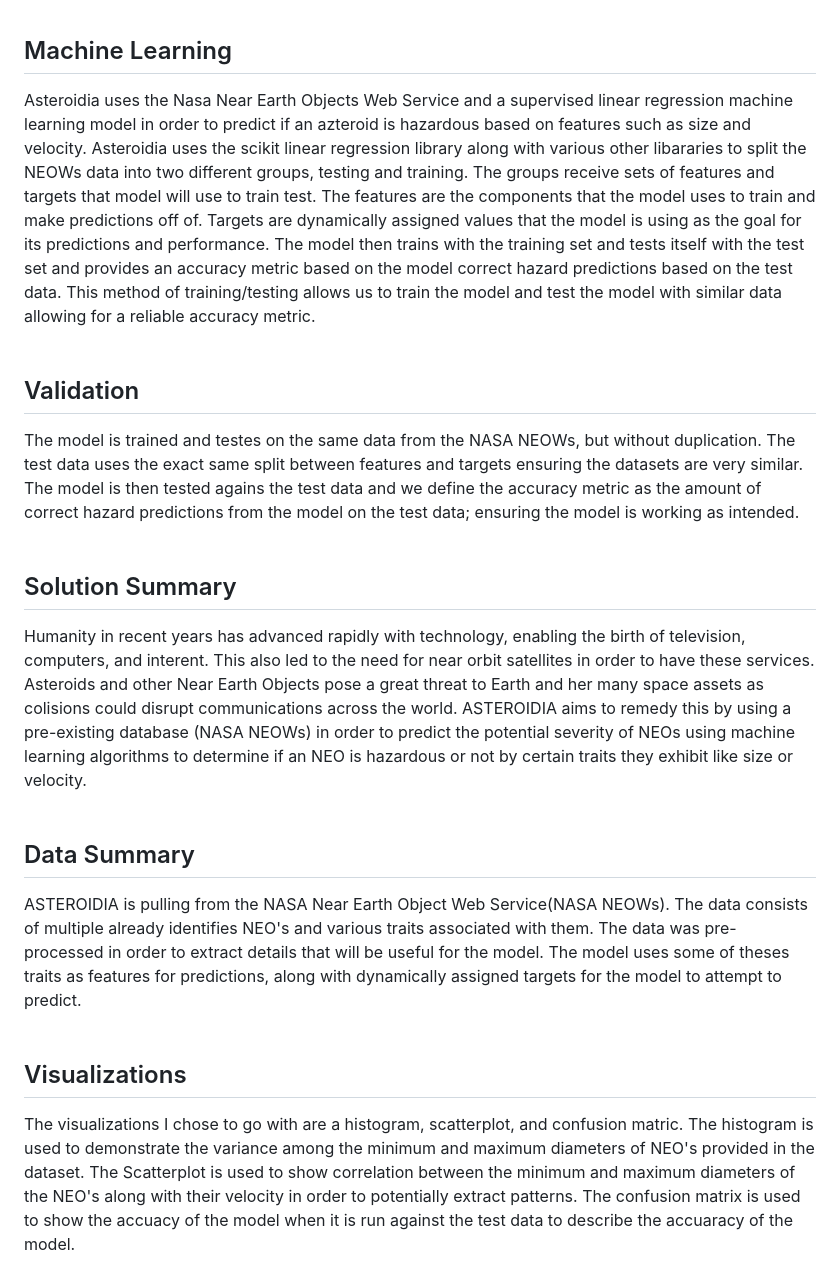
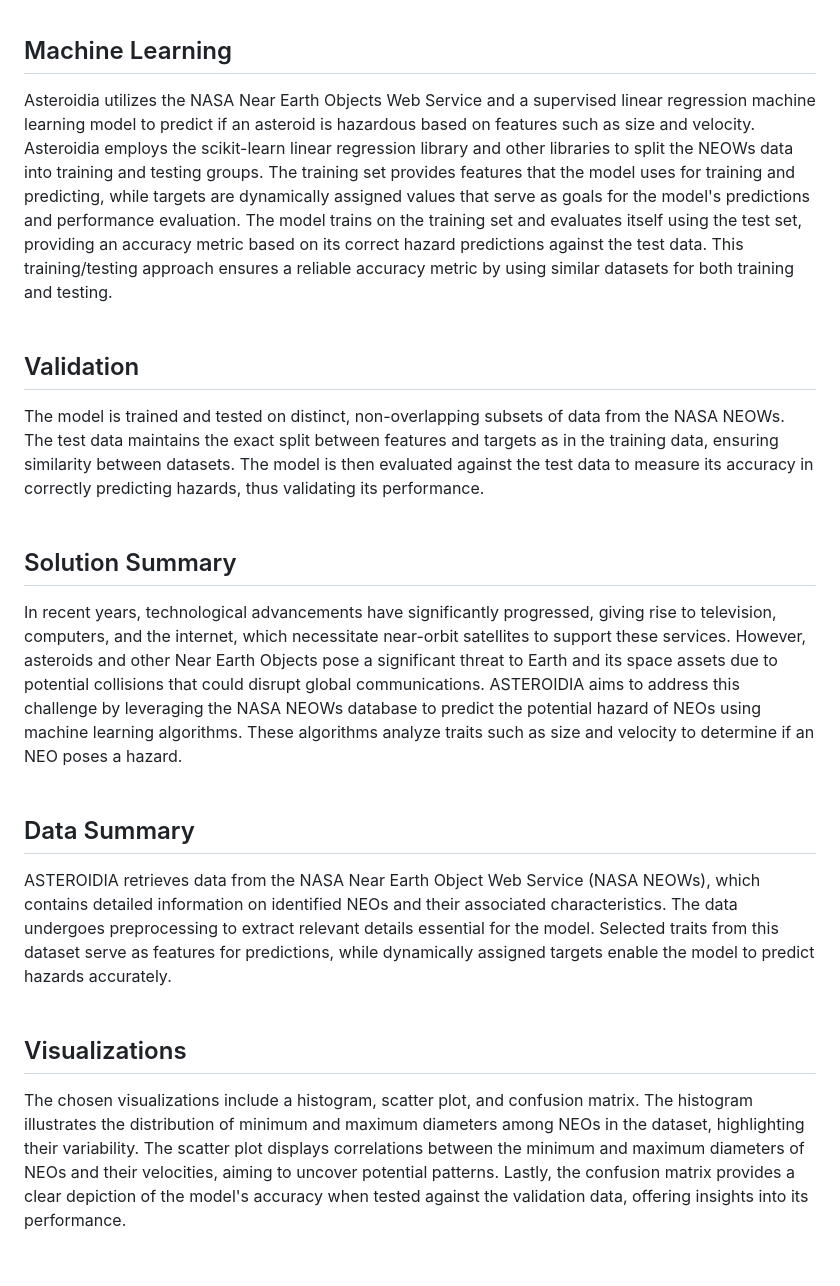
Before and after one commit to Tybenson0/Asteroidia, a Markdown page: README.md, the part around the change. Rendered like a GitHub page.

```diff
--- a/README.md
+++ b/README.md
@@ -139,30 +139,20 @@ Test out the code for yourself and leave any recomendations!
 <br />
 
 ## Machine Learning
-Asteroidia uses the Nasa Near Earth Objects Web Service and a supervised linear regression machine learning model in order to predict if an azteroid is hazardous based on features such as size and velocity.
-Asteroidia uses the scikit linear regression library along with various other libararies to split the NEOWs data into two different groups, testing and training. The groups receive sets of features and targets that
-model will use to train test. The features are the components that the model uses to train and make predictions off of. Targets are dynamically assigned values that the model is using as the goal for its predictions
-and performance. The model then trains with the training set and tests itself with the test set and provides an accuracy metric based on the model correct hazard predictions based on the test data. This method of
-training/testing allows us to train the model and test the model with similar data allowing for a reliable accuracy metric.
+Asteroidia utilizes the NASA Near Earth Objects Web Service and a supervised linear regression machine learning model to predict if an asteroid is hazardous based on features such as size and velocity. Asteroidia employs the scikit-learn linear regression library and other libraries to split the NEOWs data into training and testing groups. The training set provides features that the model uses for training and predicting, while targets are dynamically assigned values that serve as goals for the model's predictions and performance evaluation. The model trains on the training set and evaluates itself using the test set, providing an accuracy metric based on its correct hazard predictions against the test data. This training/testing approach ensures a reliable accuracy metric by using similar datasets for both training and testing.
 <br />
 <br />
 ## Validation
-The model is trained and testes on the same data from the NASA NEOWs, but without duplication. The test data uses the exact same split between features and targets ensuring the datasets are very similar. The model
-is then tested agains the test data and we define the accuracy metric as the amount of correct hazard predictions from the model on the test data; ensuring the model is working as intended.
+The model is trained and tested on distinct, non-overlapping subsets of data from the NASA NEOWs. The test data maintains the exact split between features and targets as in the training data, ensuring similarity between datasets. The model is then evaluated against the test data to measure its accuracy in correctly predicting hazards, thus validating its performance.
 <br />
 <br />
 ## Solution Summary
-Humanity in recent years has advanced rapidly with technology, enabling the birth of television, computers, and interent. This also led to the need for near orbit satellites in order to have these services. Asteroids and other
-Near Earth Objects pose a great threat to Earth and her many space assets as colisions could disrupt communications across the world. ASTEROIDIA aims to remedy this by using a pre-existing database (NASA NEOWs) in order
-to predict the potential severity of NEOs using machine learning algorithms to determine if an NEO is hazardous or not by certain traits they exhibit like size or velocity.
+In recent years, technological advancements have significantly progressed, giving rise to television, computers, and the internet, which necessitate near-orbit satellites to support these services. However, asteroids and other Near Earth Objects pose a significant threat to Earth and its space assets due to potential collisions that could disrupt global communications. ASTEROIDIA aims to address this challenge by leveraging the NASA NEOWs database to predict the potential hazard of NEOs using machine learning algorithms. These algorithms analyze traits such as size and velocity to determine if an NEO poses a hazard.
 <br />
 <br />
 ## Data Summary
-ASTEROIDIA is pulling from the NASA Near Earth Object Web Service(NASA NEOWs). The data consists of multiple already identifies NEO's and various traits associated with them. The data was pre-processed in order to extract
-details that will be useful for the model. The model uses some of theses traits as features for predictions, along with dynamically assigned targets for the model to attempt to predict.
+ASTEROIDIA retrieves data from the NASA Near Earth Object Web Service (NASA NEOWs), which contains detailed information on identified NEOs and their associated characteristics. The data undergoes preprocessing to extract relevant details essential for the model. Selected traits from this dataset serve as features for predictions, while dynamically assigned targets enable the model to predict hazards accurately.
 <br />
 <br />
 ## Visualizations
-The visualizations I chose to go with are a histogram, scatterplot, and confusion matric. The histogram is used to demonstrate the variance among the minimum and maximum diameters of NEO's provided in the dataset. The
-Scatterplot is used to show correlation between the minimum and maximum diameters of the NEO's along with their velocity in order to potentially extract patterns. The confusion matrix is used to show the accuacy of the model
-when it is run against the test data to describe the accuaracy of the model.
+The chosen visualizations include a histogram, scatter plot, and confusion matrix. The histogram illustrates the distribution of minimum and maximum diameters among NEOs in the dataset, highlighting their variability. The scatter plot displays correlations between the minimum and maximum diameters of NEOs and their velocities, aiming to uncover potential patterns. Lastly, the confusion matrix provides a clear depiction of the model's accuracy when tested against the validation data, offering insights into its performance.
```
